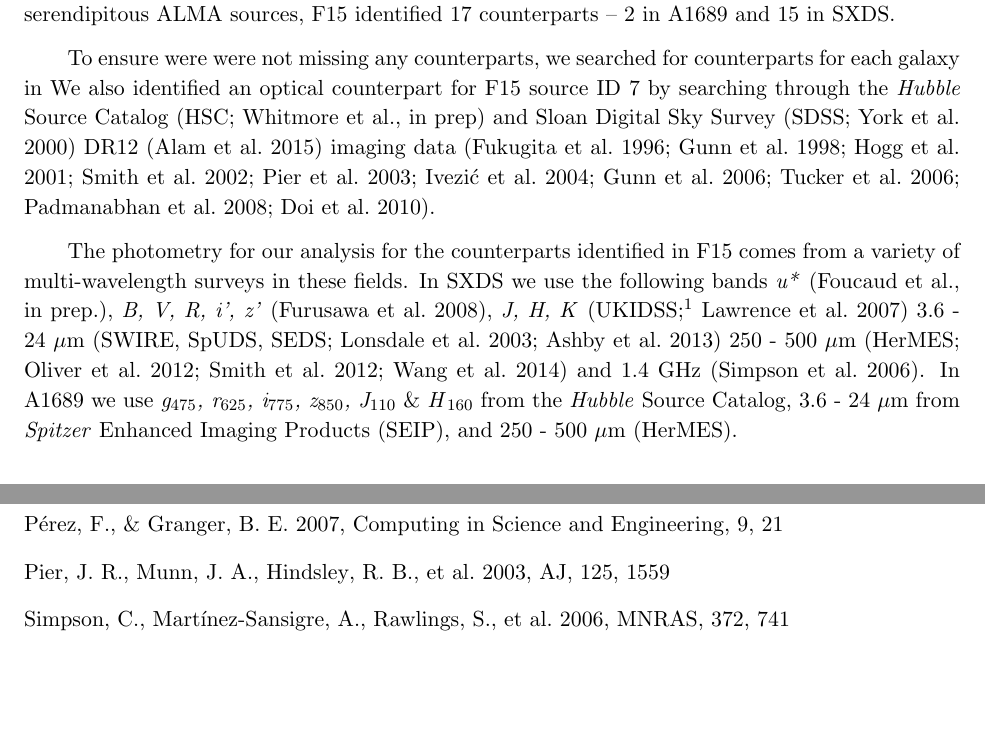
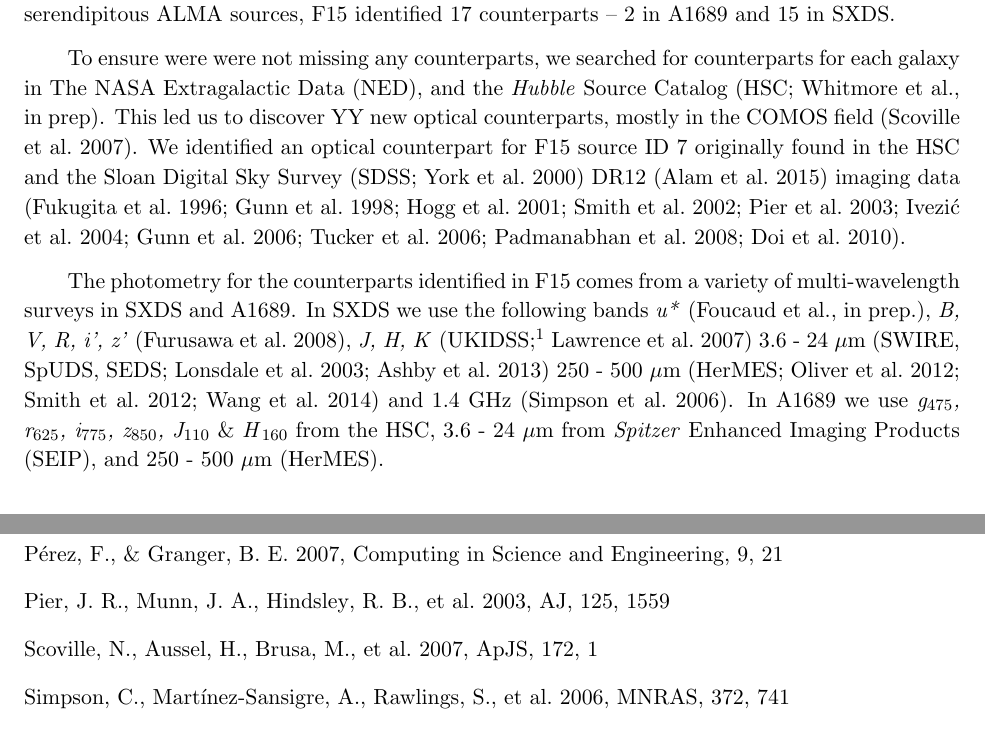
Before and after one commit to astronomeralex/physical-properties-faint-alma-galaxies, a LaTeX paper (physical-props-alma-galaxies.tex): two parts of pages 2 and 4 of 5, joined at a grey line, cut so that both start at the same text, the shorter picture padded with empty space. Compiled offline with pdfLaTeX.

Commit message:
edits and added ideas

```diff
--- a/physical-props-alma-galaxies.tex
+++ b/physical-props-alma-galaxies.tex
@@ -61,16 +61,18 @@ Survey \citep[SXDS;][]{furusawa08} and Abel 1689 (A1689), both of which are cove
 Out of 65 serendipitous ALMA sources, F15 identified 17 counterparts -- 2 in A1689 and 15 in SXDS.
 
 % add in cosmos counterparts
-To ensure were were not missing any counterparts, we searched for counterparts for each galaxy in
-We also identified an optical counterpart for F15 source ID 7 by searching through the \textit{Hubble} Source Catalog
-(HSC; Whitmore et al., in prep) and Sloan Digital Sky Survey \citep[SDSS;][]{york2000} DR12 \citep{alam15} imaging data
-\citep{fukugita96, gunn98, hogg01, smith02, pier03, ivezic04, gunn06, tucker06, padmanabhan08, doi10}.
+To ensure were were not missing any counterparts, we searched for counterparts for each galaxy in The NASA Extragalactic Data (NED), and
+the \textit{Hubble} Source Catalog (HSC; Whitmore et al., in prep). This led us to discover YY new optical counterparts,
+mostly in the COMOS field \citep{COSMOS}. %have a table of new counterparts? and maybe a table of photometry?
+We identified an optical counterpart for F15 source ID 7 originally found in the HSC and the Sloan Digital Sky Survey \citep[SDSS;][]{york2000}
+DR12 \citep{alam15} imaging data \citep{fukugita96, gunn98, hogg01, smith02, pier03, ivezic04, gunn06, tucker06, padmanabhan08, doi10}.
 
-The photometry for our analysis for the counterparts identified in F15 comes from a variety of multi-wavelength surveys in these fields.
+
+The photometry for the counterparts identified in F15 comes from a variety of multi-wavelength surveys in SXDS and A1689.
 In SXDS we use the following bands \textit{u*} (Foucaud et al., in prep.), \textit{B, V, R, i', z'} \citep{furusawa08},
 \textit{J, H, K} \citep[UKIDSS;\footnotemark][]{lawrence07} 3.6 - 24 $\mu$m \citep[SWIRE, SpUDS, SEDS;][]{lonsdale03, ashby13}
 250 - 500 $\mu$m \citep[HerMES;][]{oliver12, smith12, wang14} and 1.4 GHz \citep{simpson06}.
-In A1689 we use \textit{g$_{475}$, r$_{625}$, i$_{775}$, z$_{850}$, J$_{110}$} \& \textit{H}$_{160}$ from the \textit{Hubble} Source Catalog,
+In A1689 we use \textit{g$_{475}$, r$_{625}$, i$_{775}$, z$_{850}$, J$_{110}$} \& \textit{H}$_{160}$ from the HSC,
  3.6 - 24 $\mu$m from \textit{Spitzer} Enhanced Imaging Products (SEIP), and 250 - 500 $\mu$m (HerMES).
 
 \footnotetext{The UKIDSS project is defined in \citet{lawrence07}. UKIDSS uses the UKIRT
```
